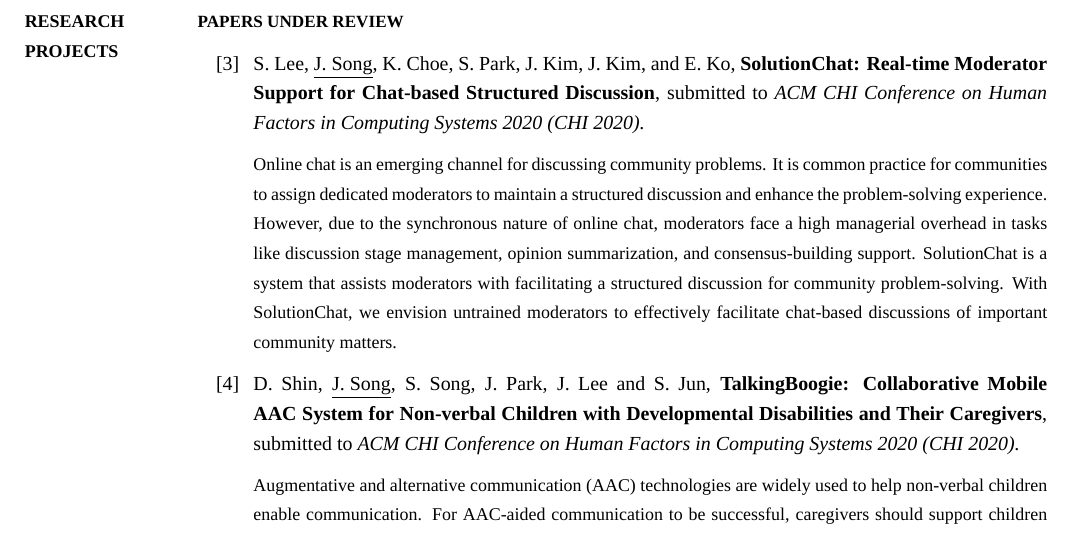
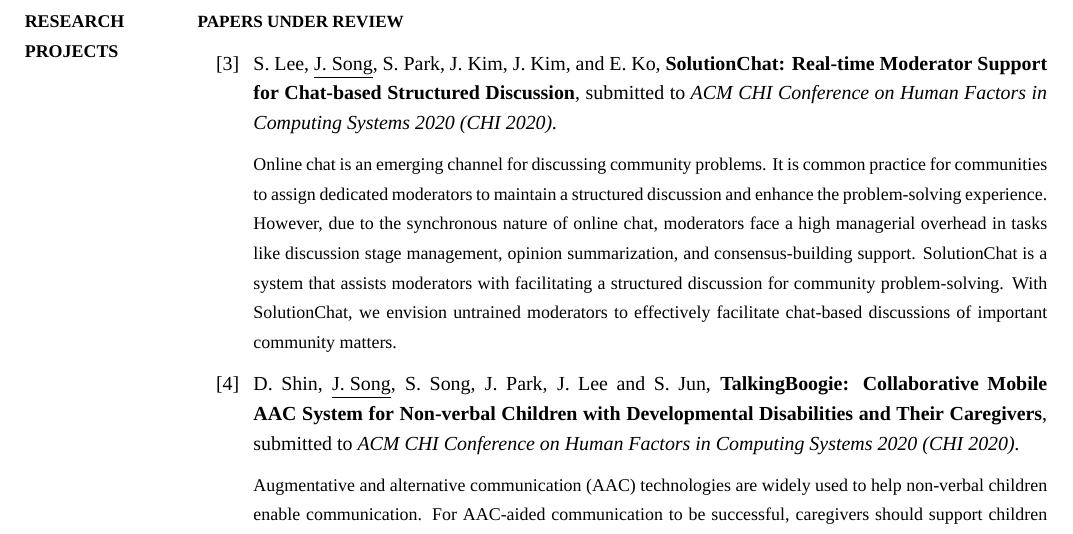
Before and after one commit to jyoonsong/CV, a LaTeX CV (CV.tex): part of page 2 of 4, cut so that both start at the same text. Compiled offline with XeLaTeX; a missing font is replaced by an installed copy or a similar font.

Commit message:
fix typo

```diff
--- a/CV.tex
+++ b/CV.tex
@@ -266,7 +266,7 @@
 
 \BigGap
 \NumberedItem{[3]}
-  S.~Lee, \underline{J.~Song}, K.~Choe, S.~Park, J.~Kim, J.~Kim, and E.~Ko,
+  S.~Lee, \underline{J.~Song}, S.~Park, J.~Kim, J.~Kim, and E.~Ko,
   \textbf{SolutionChat: Real-time Moderator Support for Chat-based Structured Discussion},
   submitted to \textit{ACM CHI Conference on Human Factors in Computing Systems 2020 (CHI 2020).}
   \vspace{2mm}\newline
```
Also changed, not shown: 2 other files.
